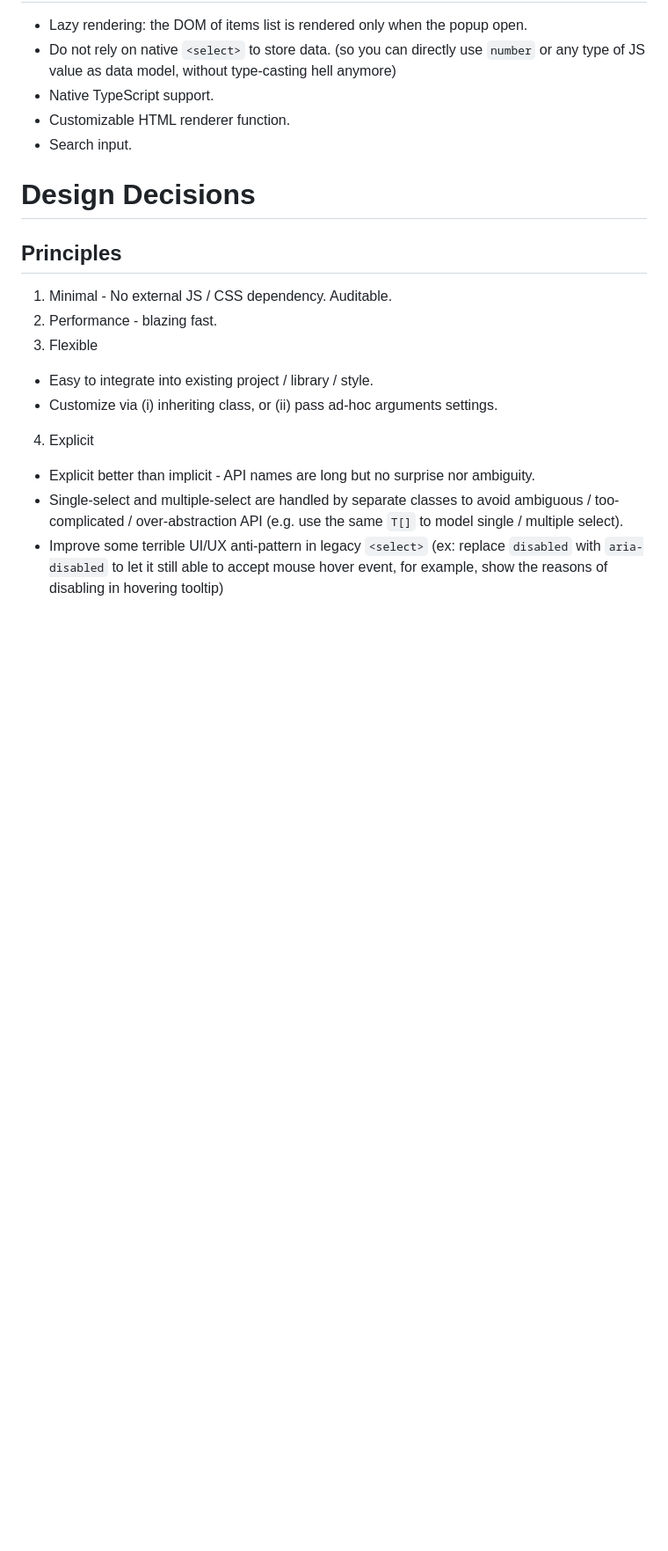
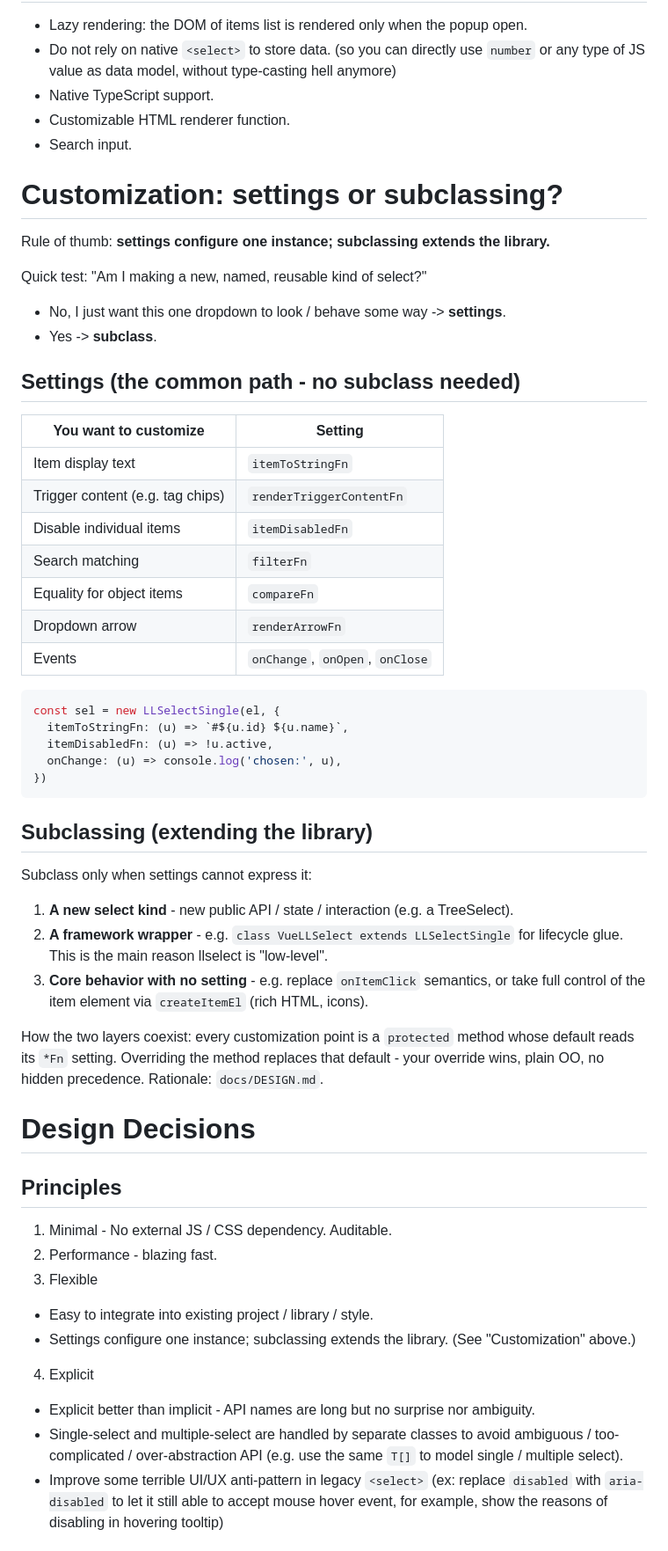
Before and after one commit to kuanyui/llselect, a Markdown page: README.md, the part around the change. Shown at 88% size. Drawn GitHub-style; blank space fills up the shorter version.

````diff
--- a/README.md
+++ b/README.md
@@ -11,13 +11,51 @@ This is not mean to provide a full-bundle select (such `select2.js`). This provi
 - Customizable HTML renderer function.
 - Search input.
 
+# Customization: settings or subclassing?
+
+Rule of thumb: **settings configure one instance; subclassing extends the library.**
+
+Quick test: "Am I making a new, named, reusable kind of select?"
+- No, I just want this one dropdown to look / behave some way -> **settings**.
+- Yes -> **subclass**.
+
+## Settings (the common path - no subclass needed)
+
+| You want to customize | Setting |
+|---|---|
+| Item display text | `itemToStringFn` |
+| Trigger content (e.g. tag chips) | `renderTriggerContentFn` |
+| Disable individual items | `itemDisabledFn` |
+| Search matching | `filterFn` |
+| Equality for object items | `compareFn` |
+| Dropdown arrow | `renderArrowFn` |
+| Events | `onChange`, `onOpen`, `onClose` |
+
+```js
+const sel = new LLSelectSingle(el, {
+  itemToStringFn: (u) => `#${u.id} ${u.name}`,
+  itemDisabledFn: (u) => !u.active,
+  onChange: (u) => console.log('chosen:', u),
+})
+```
+
+## Subclassing (extending the library)
+
+Subclass only when settings cannot express it:
+
+1. **A new select kind** - new public API / state / interaction (e.g. a TreeSelect).
+2. **A framework wrapper** - e.g. `class VueLLSelect extends LLSelectSingle` for lifecycle glue. This is the main reason llselect is "low-level".
+3. **Core behavior with no setting** - e.g. replace `onItemClick` semantics, or take full control of the item element via `createItemEl` (rich HTML, icons).
+
+How the two layers coexist: every customization point is a `protected` method whose default reads its `*Fn` setting. Overriding the method replaces that default - your override wins, plain OO, no hidden precedence. Rationale: `docs/DESIGN.md`.
+
 # Design Decisions
 ## Principles
 1. Minimal - No external JS / CSS dependency. Auditable.
 2. Performance - blazing fast.
 3. Flexible
   - Easy to integrate into existing project / library / style.
-  - Customize via (i) inheriting class, or (ii) pass ad-hoc arguments settings.
+  - Settings configure one instance; subclassing extends the library. (See "Customization" above.)
 4. Explicit
   - Explicit better than implicit - API names are long but no surprise nor ambiguity.
   - Single-select and multiple-select are handled by separate classes to avoid ambiguous / too-complicated / over-abstraction API (e.g. use the same `T[]` to model single / multiple select).
````
Also changed, not shown: docs/DESIGN.md (+2 -1 lines), docs/TODO.md (+26 -5 lines).
